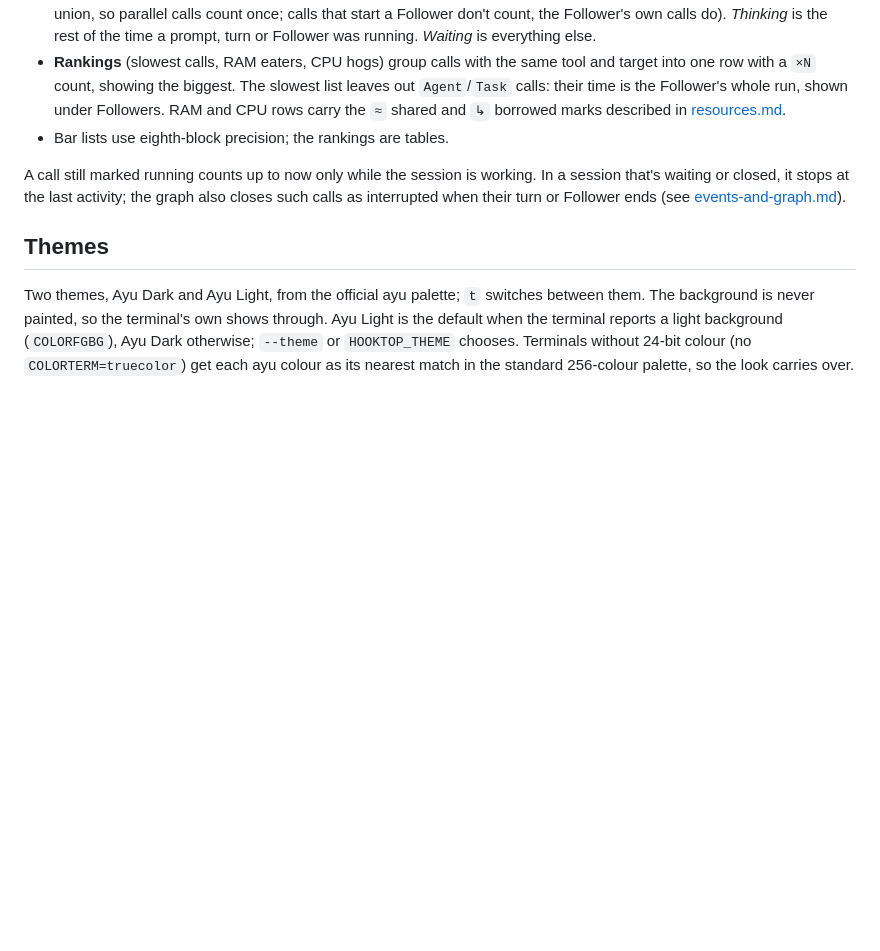
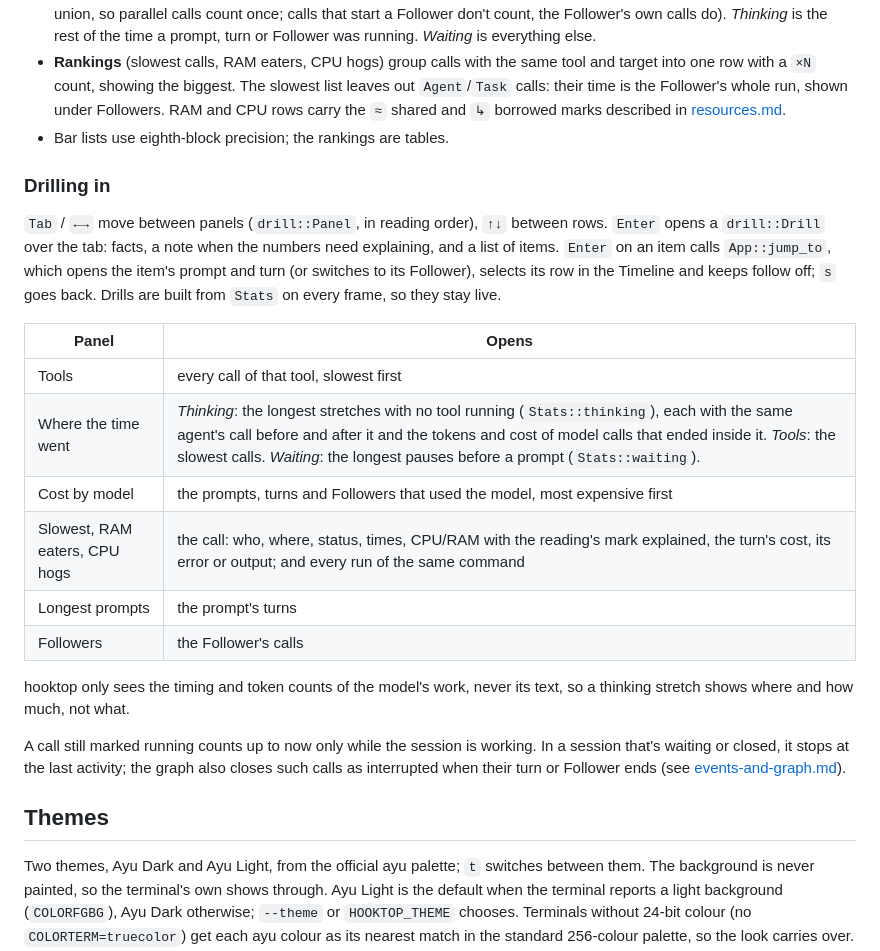
Before and after one commit to nazliander/hooktop, a Markdown page: docs/architecture/tui.md, the part around the change. Drawn GitHub-style; blank space fills up the shorter version.

```diff
--- a/docs/architecture/tui.md
+++ b/docs/architecture/tui.md
@@ -77,6 +77,21 @@ Drawn from `hooktop_core::stats::stats_with(g, now, 8, pricing, options)`, where
 - **Rankings** (slowest calls, RAM eaters, CPU hogs) group calls with the same tool and target into one row with a `×N` count, showing the biggest. The slowest list leaves out `Agent`/`Task` calls: their time is the Follower's whole run, shown under Followers. RAM and CPU rows carry the `≈` shared and `↳` borrowed marks described in [resources.md](resources.md).
 - Bar lists use eighth-block precision; the rankings are tables.
 
+### Drilling in
+
+`Tab` / `←→` move between panels (`drill::Panel`, in reading order), `↑↓` between rows. `Enter` opens a `drill::Drill` over the tab: facts, a note when the numbers need explaining, and a list of items. `Enter` on an item calls `App::jump_to`, which opens the item's prompt and turn (or switches to its Follower), selects its row in the Timeline and keeps follow off; `s` goes back. Drills are built from `Stats` on every frame, so they stay live.
+
+| Panel | Opens |
+|---|---|
+| Tools | every call of that tool, slowest first |
+| Where the time went | *Thinking*: the longest stretches with no tool running (`Stats::thinking`), each with the same agent's call before and after it and the tokens and cost of model calls that ended inside it. *Tools*: the slowest calls. *Waiting*: the longest pauses before a prompt (`Stats::waiting`). |
+| Cost by model | the prompts, turns and Followers that used the model, most expensive first |
+| Slowest, RAM eaters, CPU hogs | the call: who, where, status, times, CPU/RAM with the reading's mark explained, the turn's cost, its error or output; and every run of the same command |
+| Longest prompts | the prompt's turns |
+| Followers | the Follower's calls |
+
+hooktop only sees the timing and token counts of the model's work, never its text, so a thinking stretch shows where and how much, not what.
+
 A call still marked running counts up to now only while the session is working. In a session that's waiting or closed, it stops at the last activity; the graph also closes such calls as interrupted when their turn or Follower ends (see [events-and-graph.md](events-and-graph.md)).
 
 ## Themes
```
Also changed, not shown: README.md (+2 -1 lines), docs/graph.png, docs/stats.png, docs/timeline.png, 6 other files.
